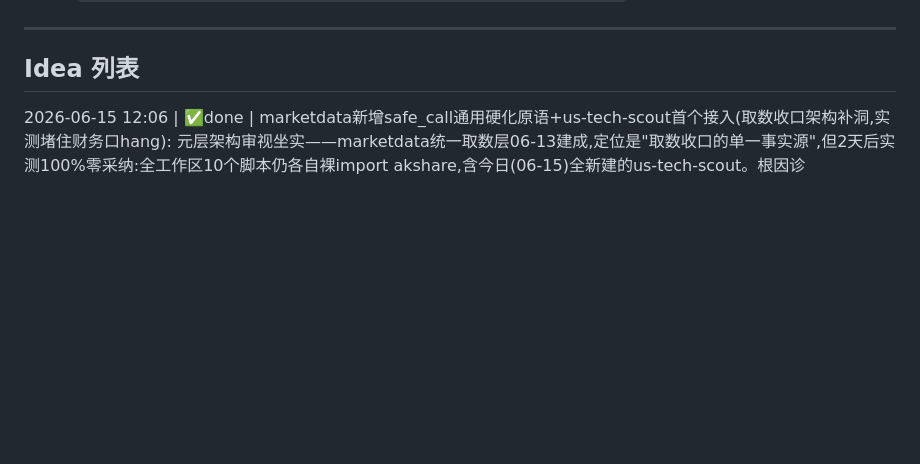
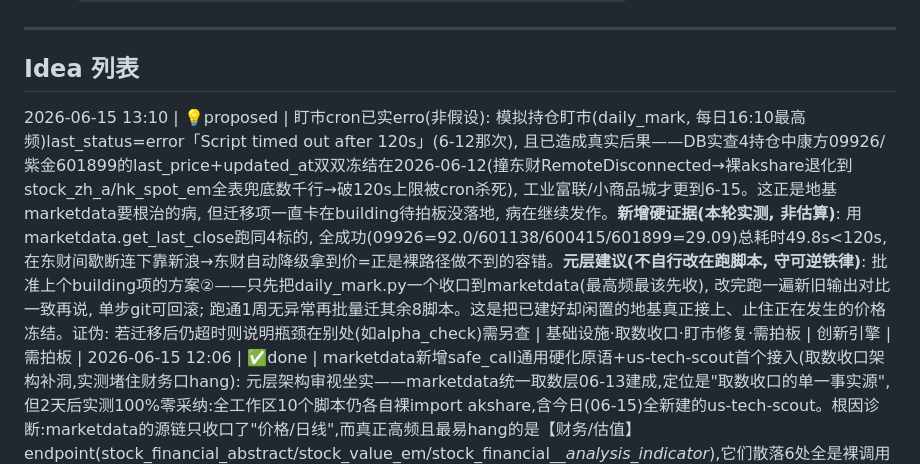
Before and after one commit to Holy-Pigeon/hermes-workspace, a Markdown page: innovation-engine/ideas_log.md, the part around the change. GitHub-like rendering; blank space fills up the shorter version.

Commit message:
创新引擎: 登记盯市cron超时实证(康方/紫金价冻结6-12)+marketdata迁移待拍板, 附49.8s<120s实测证据

```diff
--- a/innovation-engine/ideas_log.md
+++ b/innovation-engine/ideas_log.md
@@ -10,6 +10,7 @@
 
 ## Idea 列表
 
+2026-06-15 13:10 | 💡proposed | 盯市cron已实erro(非假设): 模拟持仓盯市(daily_mark, 每日16:10最高频)last_status=error「Script timed out after 120s」(6-12那次), 且已造成真实后果——DB实查4持仓中康方09926/紫金601899的last_price+updated_at双双冻结在2026-06-12(撞东财RemoteDisconnected→裸akshare退化到stock_zh_a/hk_spot_em全表兜底数千行→破120s上限被cron杀死), 工业富联/小商品城才更到6-15。这正是地基marketdata要根治的病, 但迁移项一直卡在building待拍板没落地, 病在继续发作。**新增硬证据(本轮实测, 非估算)**: 用marketdata.get_last_close跑同4标的, 全成功(09926=92.0/601138/600415/601899=29.09)总耗时49.8s<120s, 在东财间歇断连下靠新浪→东财自动降级拿到价=正是裸路径做不到的容错。**元层建议(不自行改在跑脚本, 守可逆铁律)**: 批准上个building项的方案②——只先把daily_mark.py一个收口到marketdata(最高频最该先收), 改完跑一遍新旧输出对比一致再说, 单步git可回滚; 跑通1周无异常再批量迁其余8脚本。这是把已建好却闲置的地基真正接上、止住正在发生的价格冻结。证伪: 若迁移后仍超时则说明瓶颈在别处(如alpha_check)需另查 | 基础设施·取数收口·盯市修复·需拍板 | 创新引擎 | 需拍板 |
 2026-06-15 12:06 | ✅done | marketdata新增safe_call通用硬化原语+us-tech-scout首个接入(取数收口架构补洞,实测堵住财务口hang): 元层架构审视坐实——marketdata统一取数层06-13建成,定位是"取数收口的单一事实源",但2天后实测100%零采纳:全工作区10个脚本仍各自裸import akshare,含今日(06-15)全新建的us-tech-scout。根因诊断:marketdata的源链只收口了"价格/日线",而真正高频且最易hang的是【财务/估值】endpoint(stock_financial_abstract/stock_value_em/stock_financial_*_analysis_indicator*),它们散落6处全是裸调用——单源em、无重试、无超时。akshare底层HTTP会"挂起不抛异常",裸调用撞上即把整条cron拖到被120s墙杀。**实测铁证**: 本轮直接/opt/homebrew/python3裸调stock_financial_abstract(600519) hang>60s超时;而经新原语safe_call调同一endpoint 23.9s恢复(首次撞12s hang墙→重试成功)=正是研究脚本缺失的韧性。**做法(纯加法,完全可逆)**: ①marketdata新增safe_call(fn,label)通用包装,给任意endpoint一行套上12s hang硬墙+指数退避重试(复用已验证的_retry机制),不必先在core枚举该endpoint;②__init__导出+README用法;③首个接入us-tech-scout.fetch_annual(它全新、从未跑过、无cron=最安全的试点),端到端实测AAPL经硬化路径取26行年报通过。**为何这是元层动作非个股研究**: 补的是"取数收口"这一架构能力的最后一块(从仅价格扩到财务),不碰任何个股判断。**未动在跑脚本**: paper-trading的daily_mark等仍裸调,属"改在跑的cron脚本"需拍板,本轮不动,留作迁移清单(ideas_log已有179行building项)。本次只动新建的scout=可逆。 | 基础设施·取数收口·架构补洞 | 创新引擎 | 可逆 |
 2026-06-15 10:56 | ✅done | 盯市主路无超时硬墙致连续3天NAV快照丢失=已修复(元层巡检捕获核心风控backbone静默失效): 本轮元层巡检cron健康面时发现'模拟持仓收盘盯市'(daily_mark)自2026-06-12起连续RUN_ERROR(Script timed out after 120s), 且cron-health看门狗正确捕获但其自身也因检出告警exit1标error。**根因(已会计级坐实+复现)**: daily_mark.py 逐只*_hist主路调用(A/HK/US三市场)未套该文件内已存在的_call_with_timeout硬墙——该墙此前仅保护慢全表兜底, 主路裸调用。akshare底层HTTP在东财不稳时是hang(不抛异常, 普通try/except救不了)而非快速报错, 4只持仓串行各hang数十秒叠加破120s cron墙→进程被kill在conn.commit()+NAV快照前→**盯市净值快照连续3天丢失=1亿组合风控backbone静默失效**(NAV/alpha/相关性全断供)。**复现**: 当前东财正RemoteDisconnected, 修复前fetch_prices对持仓hang/全表兜底爬46页, 实测拖到被杀。**修复(纯防御, 用文件内已有helper)**: 三市场主路各套PERSTOCK_TIMEOUT_SEC(默认8s)硬墙, 超时即放弃该只→全表兜底→仍不行保留上次价不编造。**端到端验证**: 东财全挂下整脚本18s跑完并到达5个账户NAV快照commit(backbone恢复), 取到601138=72.1/600415=11.25, 缺失09926/601899正确保留上次价+告警绝不编造。**元层意义**: 这正印证了marketdata统一取数层迁移(parked待拍板)的必要性——daily_mark本质重复实现了marketdata已有的多源降级+硬墙, 但口径差异(daily_mark需adjust=''原始价算NAV vs marketdata默认qfq)使其非drop-in, 本轮先就地堵住主路hang这一最致命漏洞, 不等迁移拍板。数据诚实: 缺失标的保留上次价显式告警不填充, 全akshare一手, 修复已自测复现 --category '基础设施·风控backbone·主路超时硬墙' --done | 未分类 | 创新引擎 | 可逆 |
 2026-06-15 08:42 | 💡proposed | 架构审视:Polymarket取数双轮冗余, 告警器应消费看板快照而非自己重poll gamma-api(架构·数据通路收口·待拍板): 巡检发现两个独立进程都在打gamma-api.polymarket.com=数据通路冗余。①polymarket-dashboard(launchd常驻)每30min fetch_all()拉全量市场+已自算changes_1h.json异动快照(907KB snapshot_latest.json+18KB changes_1h.json, 新鲜至08:14); ②polymarket-monitor(cron每1h)又用public-search按关键词重新拉一遍子集+从自己state.json重算delta再推Discord。**问题**: 同一份真相(Polymarket价格)被两套代码、两个频率、两份state各拉各算, 不仅多余API压力, 更有'两套异动定义不一致'风险(dashboard按全量算1h变动 vs monitor按关键词子集+自有阈值算)——同一个市场可能dashboard说异动monitor没报或反之, 群体概率读数失去单一真相源。**建议(更优架构)**: 告警器改为消费看板已产出的changes_1h.json(看板已是全量+分类的单一数据源), monitor退化为'读快照→匹配关键词→超阈值推Discord'的薄告警层, 不再自己poll gamma。好处: 单一取数源(收口到dashboard fetcher, 类比marketdata收口理念)/异动定义统一/省一半API调用/monitor逻辑大幅简化。**为何proposed**: 改动正在每1h跑的告警cron(job 25683542ad4a), 属'改动在跑的东西', 按可逆性铁律须你拍板; 且需确认dashboard的changes_1h覆盖面≥monitor当前17关键词(若看板全量则天然覆盖)。**待拍板**: ①授权重构告警器为消费看板快照 ②保持现状双轮(若你认为冗余=容错冗余而非浪费) ③先做覆盖面比对再定 | 架构审视·数据通路收口 | 创新引擎 | 需拍板 |
```
